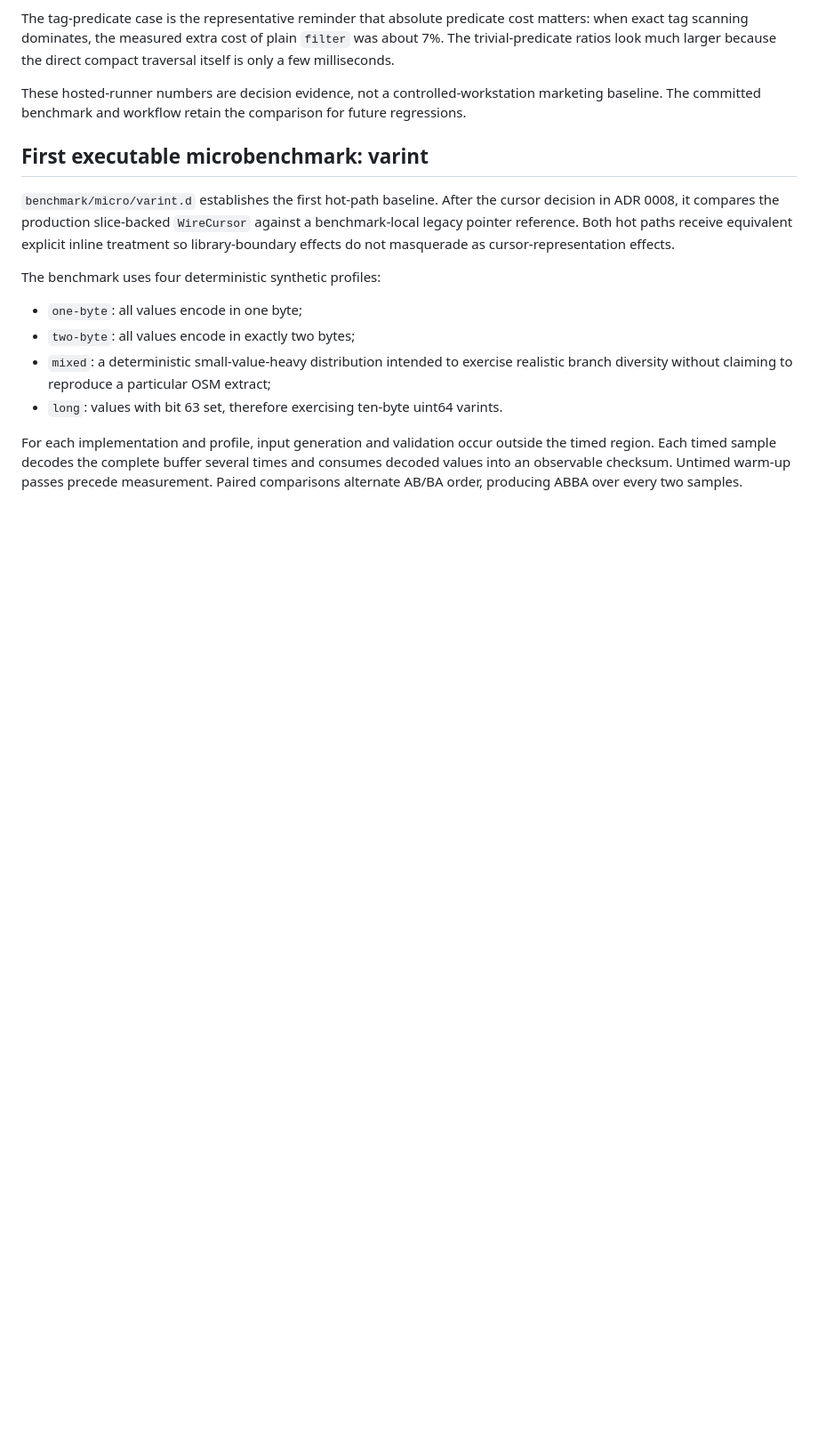
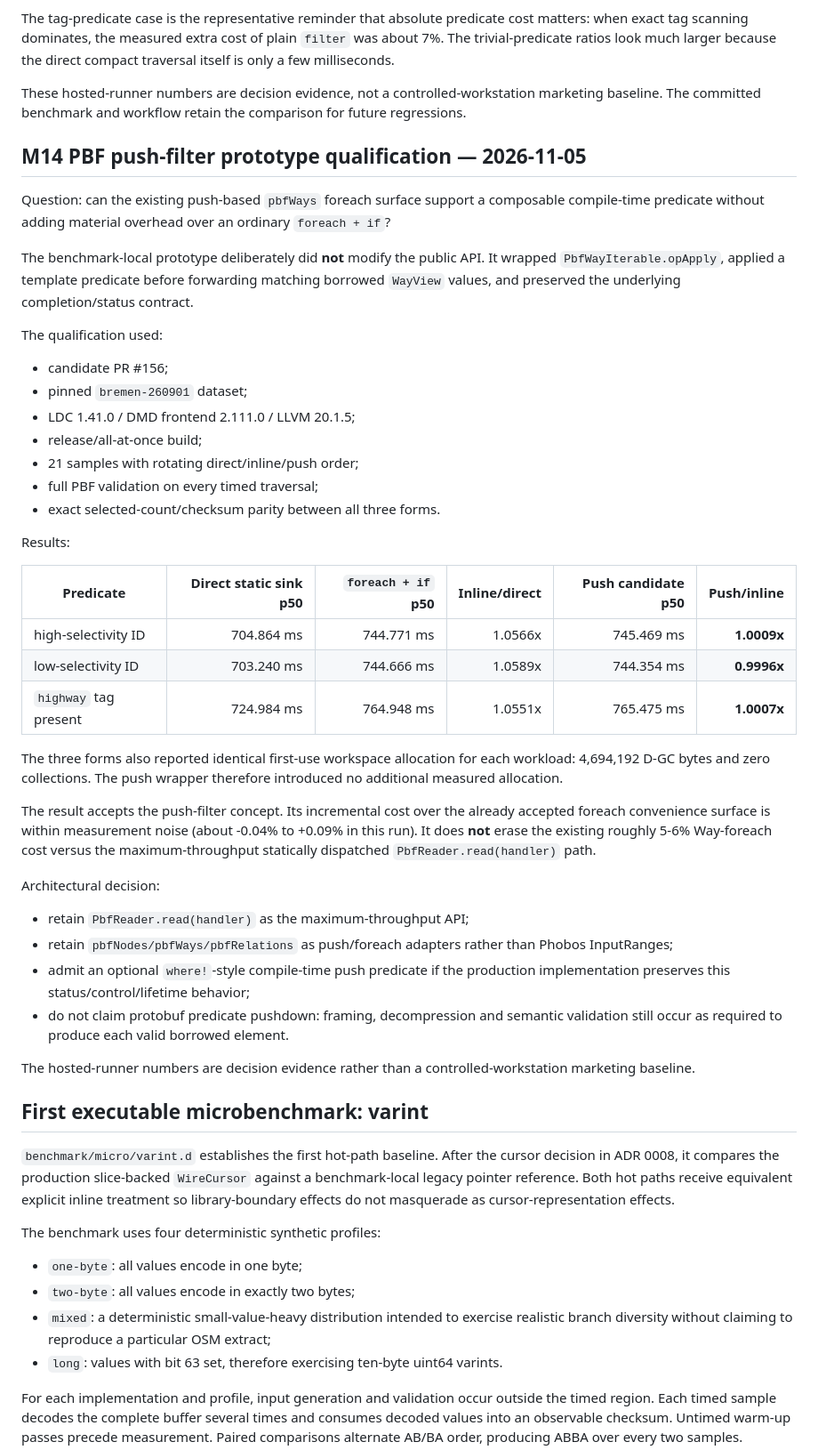
Before and after one commit to alex-1974/osm-d, a Markdown page: docs/BENCHMARKS.md, the part around the change. Shown at 89% size. Drawn GitHub-style; blank space fills up the shorter version.

Commit message:
docs(bench): record PBF push-filter decision

```diff
--- a/docs/BENCHMARKS.md
+++ b/docs/BENCHMARKS.md
@@ -324,6 +324,58 @@ because the direct compact traversal itself is only a few milliseconds.
 These hosted-runner numbers are decision evidence, not a controlled-workstation
 marketing baseline. The committed benchmark and workflow retain the comparison
 for future regressions.
+
+## M14 PBF push-filter prototype qualification — 2026-11-05
+
+Question: can the existing push-based `pbfWays` foreach surface support a
+composable compile-time predicate without adding material overhead over an
+ordinary `foreach + if`?
+
+The benchmark-local prototype deliberately did **not** modify the public API.
+It wrapped `PbfWayIterable.opApply`, applied a template predicate before
+forwarding matching borrowed `WayView` values, and preserved the underlying
+completion/status contract.
+
+The qualification used:
+
+- candidate PR #156;
+- pinned `bremen-260901` dataset;
+- LDC 1.41.0 / DMD frontend 2.111.0 / LLVM 20.1.5;
+- release/all-at-once build;
+- 21 samples with rotating direct/inline/push order;
+- full PBF validation on every timed traversal;
+- exact selected-count/checksum parity between all three forms.
+
+Results:
+
+| Predicate | Direct static sink p50 | `foreach + if` p50 | Inline/direct | Push candidate p50 | Push/inline |
+| --- | ---: | ---: | ---: | ---: | ---: |
+| high-selectivity ID | 704.864 ms | 744.771 ms | 1.0566x | 745.469 ms | **1.0009x** |
+| low-selectivity ID | 703.240 ms | 744.666 ms | 1.0589x | 744.354 ms | **0.9996x** |
+| `highway` tag present | 724.984 ms | 764.948 ms | 1.0551x | 765.475 ms | **1.0007x** |
+
+The three forms also reported identical first-use workspace allocation for each
+workload: 4,694,192 D-GC bytes and zero collections. The push wrapper therefore
+introduced no additional measured allocation.
+
+The result accepts the push-filter concept. Its incremental cost over the
+already accepted foreach convenience surface is within measurement noise
+(about -0.04% to +0.09% in this run). It does **not** erase the existing roughly
+5-6% Way-foreach cost versus the maximum-throughput statically dispatched
+`PbfReader.read(handler)` path.
+
+Architectural decision:
+
+- retain `PbfReader.read(handler)` as the maximum-throughput API;
+- retain `pbfNodes/pbfWays/pbfRelations` as push/foreach adapters rather than
+  Phobos InputRanges;
+- admit an optional `where!`-style compile-time push predicate if the
+  production implementation preserves this status/control/lifetime behavior;
+- do not claim protobuf predicate pushdown: framing, decompression and semantic
+  validation still occur as required to produce each valid borrowed element.
+
+The hosted-runner numbers are decision evidence rather than a
+controlled-workstation marketing baseline.
 
 ## First executable microbenchmark: varint
 
```
